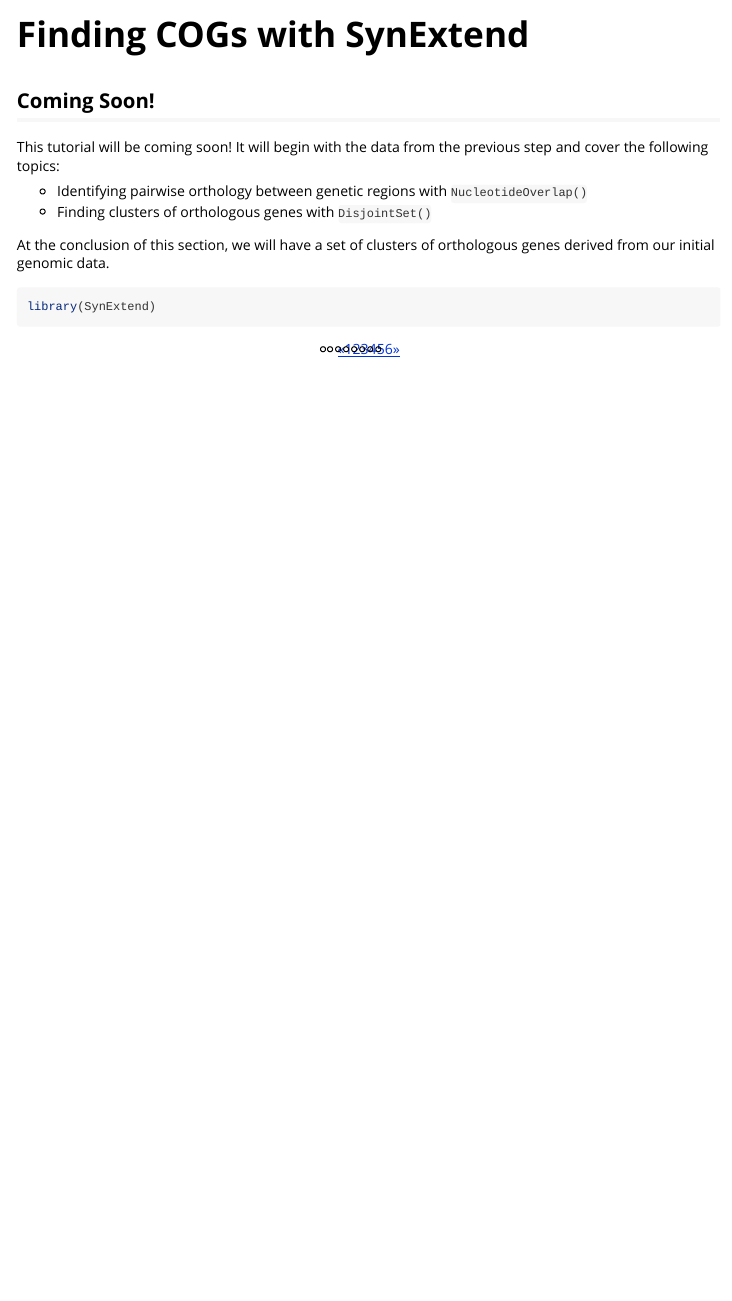
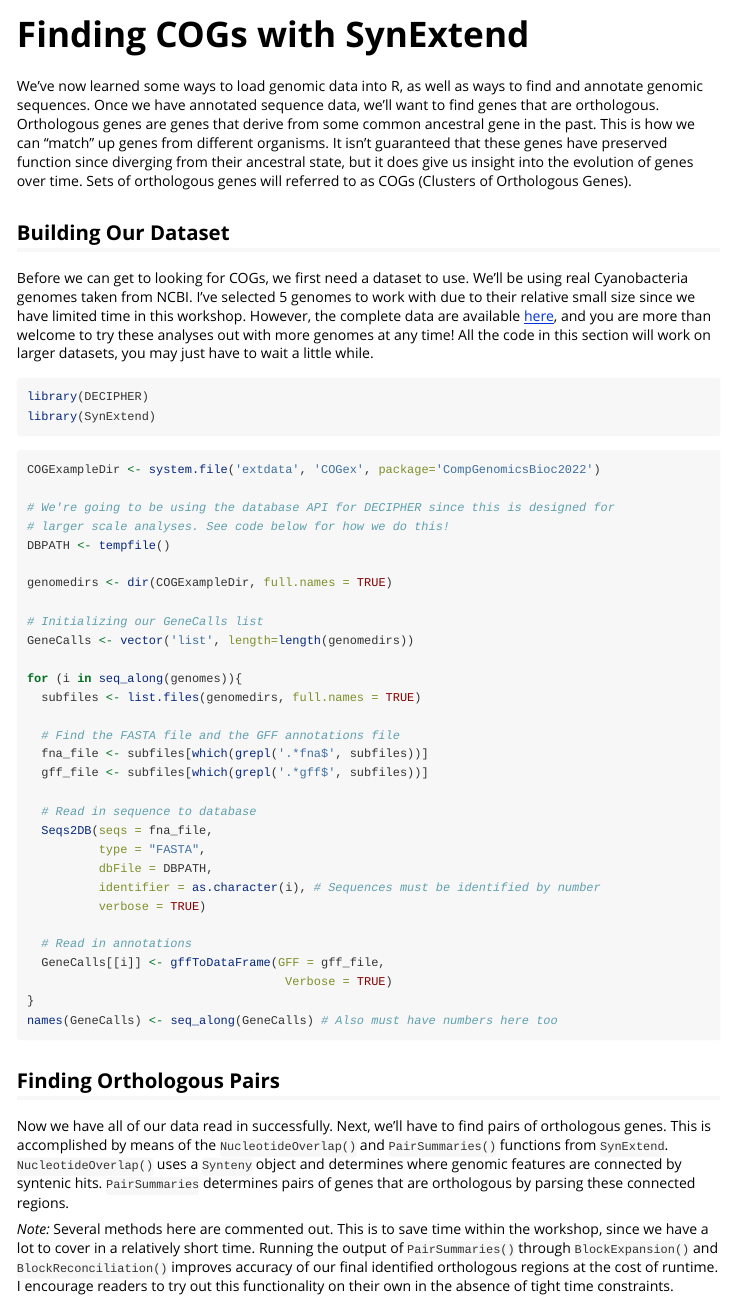
Before and after one commit to ahl27/CompGenomicsBioc2022, an R Markdown document (vignettes/FindingCOGs.Rmd): the page in a window 1100 px wide, from its top. Rendered offline with R 4.5, knitr and Pandoc, with nearby package versions; some code elsewhere in the file could not run offline.

Commit message:
Initial update to v1.0.0, final update will occur after bugs are fixed

````diff
--- a/vignettes/FindingCOGs.Rmd
+++ b/vignettes/FindingCOGs.Rmd
@@ -12,17 +12,82 @@
 
 ```{r setup, include=FALSE}
 knitr::opts_chunk$set(echo = TRUE)
+library(DECIPHER)
+library(SynExtend)
 ```
 
-## Coming Soon!
-This tutorial will be coming soon! It will begin with the data from the previous step and cover the following topics:
+We've now learned some ways to load genomic data into R, as well as ways to find
+and annotate genomic sequences. Once we have annotated sequence data, we'll want
+to find genes that are orthologous. Orthologous genes are genes that derive
+from some common ancestral gene in the past. This is how we can "match" up genes
+from different organisms. It isn't guaranteed that these genes have preserved
+function since diverging from their ancestral state, but it does give us insight
+into the evolution of genes over time. Sets of orthologous genes will
+referred to as COGs (Clusters of Orthologous Genes).
 
-* Identifying pairwise orthology between genetic regions with `NucleotideOverlap()`
-* Finding clusters of orthologous genes with `DisjointSet()`
+## Building Our Dataset
 
-At the conclusion of this section, we will have a set of clusters of orthologous genes derived from our initial genomic data.
+Before we can get to looking for COGs, we first need a dataset to use. We'll
+be using real Cyanobacteria genomes taken from NCBI. I've selected 5 genomes to
+work with due to their relative small size since we have limited time in this workshop.
+However, the complete data are available [here](https://www.ncbi.nlm.nih.gov/datasets/genomes/?taxon=1117&utm_source=gquery&utm_medium=referral),
+and you are more than welcome to try these analyses out with more genomes at any time!
+All the code in this section will work on larger datasets, you may just have to wait
+a little while.
+
 
 ```{r eval=FALSE}
+library(DECIPHER)
 library(SynExtend)
+```
 
+```{r eval=FALSE}
+COGExampleDir <- system.file('extdata', 'COGex', package='CompGenomicsBioc2022')
+
+# We're going to be using the database API for DECIPHER since this is designed for
+# larger scale analyses. See code below for how we do this!
+DBPATH <- tempfile()
+
+genomedirs <- dir(COGExampleDir, full.names = TRUE)
+
+# Initializing our GeneCalls list
+GeneCalls <- vector('list', length=length(genomedirs))
+
+for (i in seq_along(genomes)){
+  subfiles <- list.files(genomedirs, full.names = TRUE)
+
+  # Find the FASTA file and the GFF annotations file
+  fna_file <- subfiles[which(grepl('.*fna$', subfiles))]
+  gff_file <- subfiles[which(grepl('.*gff$', subfiles))]
+
+  # Read in sequence to database
+  Seqs2DB(seqs = fna_file,
+          type = "FASTA",
+          dbFile = DBPATH,
+          identifier = as.character(i), # Sequences must be identified by number
+          verbose = TRUE)
+
+  # Read in annotations
+  GeneCalls[[i]] <- gffToDataFrame(GFF = gff_file,
+                                    Verbose = TRUE)
+}
+names(GeneCalls) <- seq_along(GeneCalls) # Also must have numbers here too
 ```
+
+## Finding Orthologous Pairs
+
+Now we have all of our data read in successfully. Next, we'll have to find
+pairs of orthologous genes. This is accomplished by means of the `NucleotideOverlap()`
+and `PairSummaries()` functions from `SynExtend`. `NucleotideOverlap()` uses
+a `Synteny` object and determines where genomic features are connected by syntenic hits.
+`PairSummaries` determines pairs of genes that are orthologous by parsing these
+connected regions.
+
+*Note:* Several methods here are commented out. This is to save time within the
+workshop, since we have a lot to cover in a relatively short time. Running the
+output of `PairSummaries()` through `BlockExpansion()` and `BlockReconciliation()`
+improves accuracy of our final identified orthologous regions at the cost of runtime.
+I encourage readers to try out this functionality on their own in the absence
+of tight time constraints.
+
+```{r eval=FALSE}
````
Also changed, not shown: NEWS.md (+10 -0 lines), vignettes/ConstructingPhylogenies.Rmd (+1 -0 lines), vignettes/FindingCOGs.Rmd (64 more changed lines), 10 other files.
